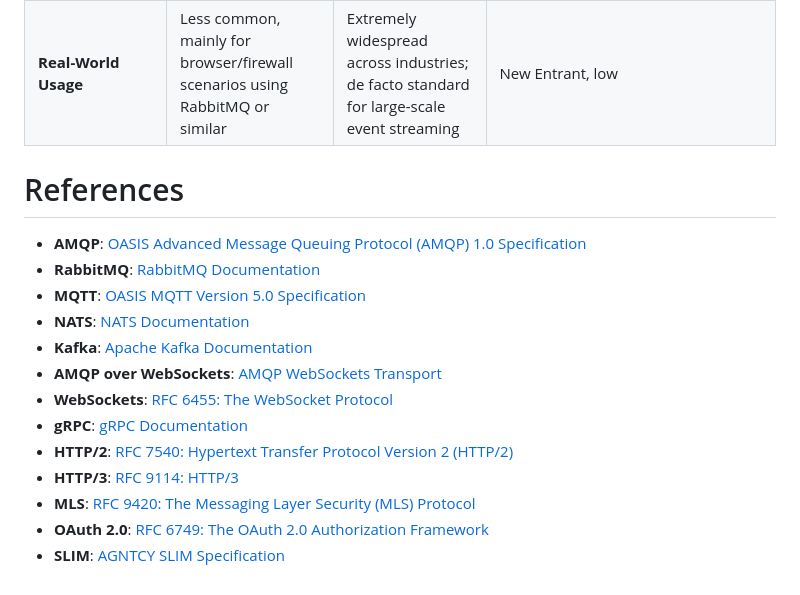
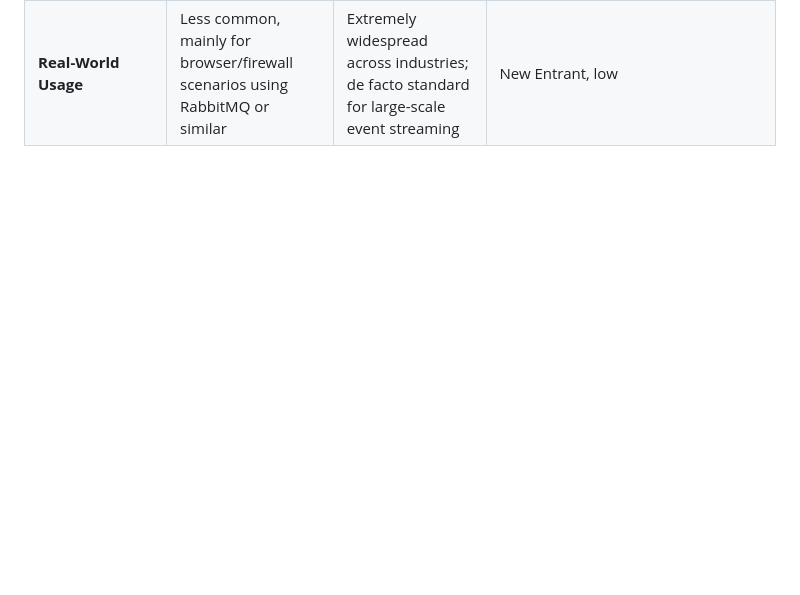
Before and after one commit to agntcy/slim-spec, a Markdown page: draft-agntcy-messaging-ecosystem.md, the part around the change. Drawn GitHub-style; blank space fills up the shorter version.

```diff
--- a/draft-agntcy-messaging-ecosystem.md
+++ b/draft-agntcy-messaging-ecosystem.md
@@ -577,20 +577,3 @@ Table 2 extends the comparison to include additional protocols relevant to moder
 | **Binary or Text** | Binary AMQP frames over WebSockets | Binary protocol (common payloads: Avro, JSON, Protobuf) | Binary or Text |
 | **Use Cases** | Browser-based apps needing AMQP behind firewalls | High-throughput data pipelines, streaming analytics, event sourcing | Group messaging, one-to-many, many-to-many, Cloud-native microservices, real-time communications, streaming |
 | **Real-World Usage** | Less common, mainly for browser/firewall scenarios using RabbitMQ or similar | Extremely widespread across industries; de facto standard for large-scale event streaming | New Entrant, low |
-
-
-# References
-
-- **AMQP**: [OASIS Advanced Message Queuing Protocol (AMQP) 1.0 Specification](https://www.oasis-open.org/standards#amqp)
-- **RabbitMQ**: [RabbitMQ Documentation](https://www.rabbitmq.com/documentation.html)
-- **MQTT**: [OASIS MQTT Version 5.0 Specification](https://docs.oasis-open.org/mqtt/mqtt/v5.0/mqtt-v5.0.html)
-- **NATS**: [NATS Documentation](https://docs.nats.io/)
-- **Kafka**: [Apache Kafka Documentation](https://kafka.apache.org/documentation/)
-- **AMQP over WebSockets**: [AMQP WebSockets Transport](https://www.rabbitmq.com/web-mqtt.html)
-- **WebSockets**: [RFC 6455: The WebSocket Protocol](https://datatracker.ietf.org/doc/html/rfc6455)
-- **gRPC**: [gRPC Documentation](https://grpc.io/docs/)
-- **HTTP/2**: [RFC 7540: Hypertext Transfer Protocol Version 2 (HTTP/2)](https://datatracker.ietf.org/doc/html/rfc7540)
-- **HTTP/3**: [RFC 9114: HTTP/3](https://datatracker.ietf.org/doc/html/rfc9114)
-- **MLS**: [RFC 9420: The Messaging Layer Security (MLS) Protocol](https://datatracker.ietf.org/doc/html/rfc9420)
-- **OAuth 2.0**: [RFC 6749: The OAuth 2.0 Authorization Framework](https://datatracker.ietf.org/doc/html/rfc6749)
-- **SLIM**: [AGNTCY SLIM Specification](https://spec.slim.agntcy.org)
```
